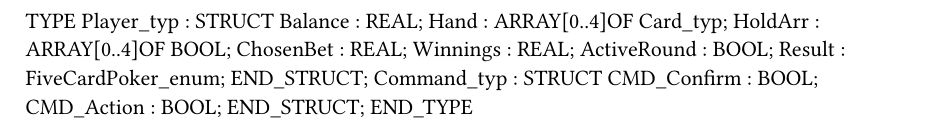
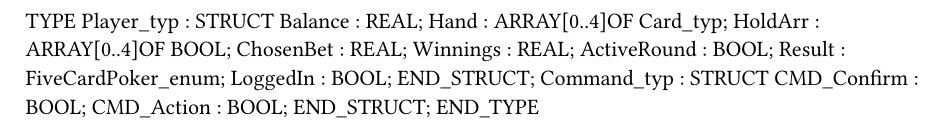
Before and after one commit to ChrisHairstonBnR/BnR-Video-Poker, a Typst document (BrVideoPoker/Logical/Global.typ): part of the page, cut so that both start at the same text. Compiled offline with Typst 0.15.

Commit message:
Improved HMI Usability

```diff
--- a/BrVideoPoker/Logical/Global.typ
+++ b/BrVideoPoker/Logical/Global.typ
@@ -8,6 +8,7 @@ TYPE
 		Winnings : REAL;
 		ActiveRound : BOOL;
 		Result : FiveCardPoker_enum;
+		LoggedIn : BOOL;
 	END_STRUCT;
 	Command_typ : 	STRUCT
 		CMD_Confirm : BOOL;
```
Also changed, not shown: 12 other files.
